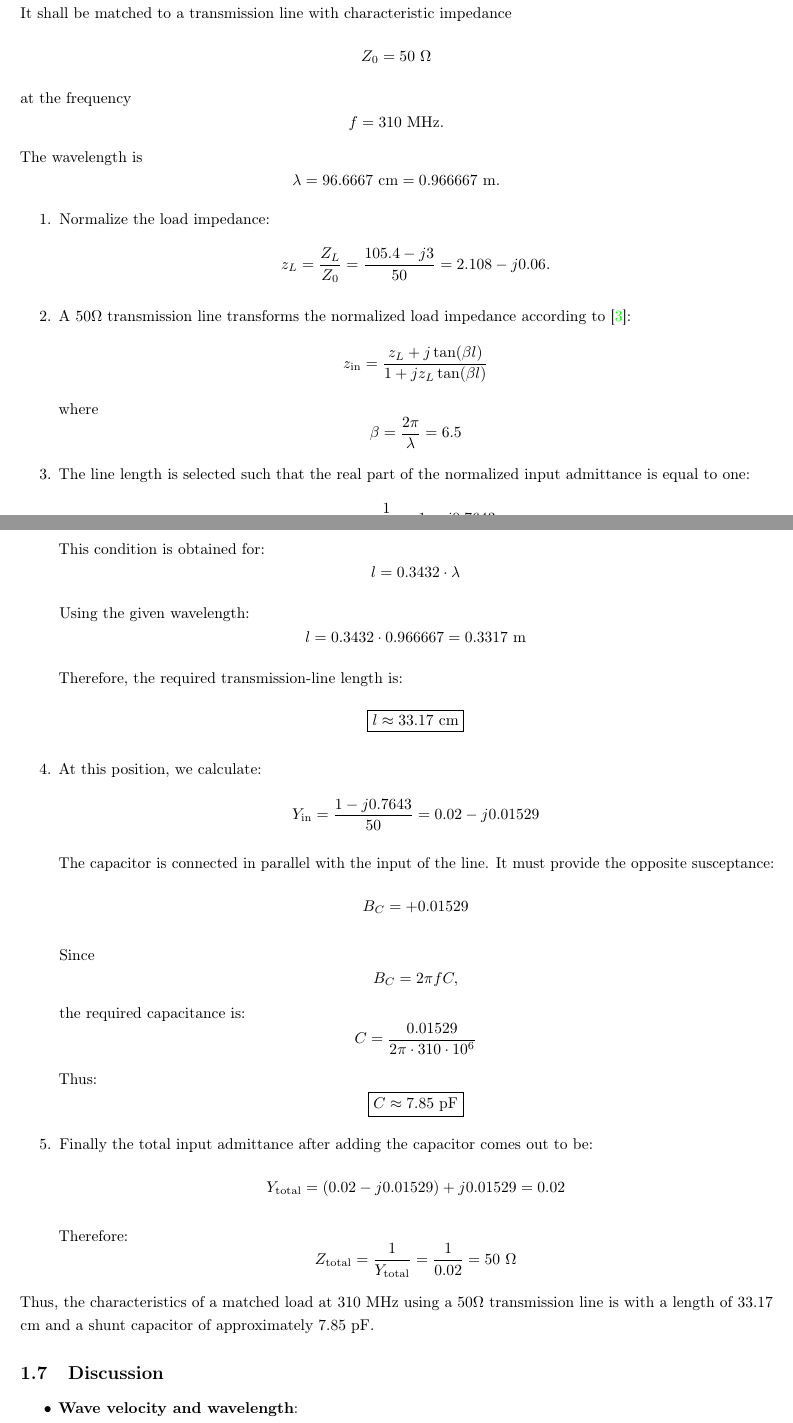
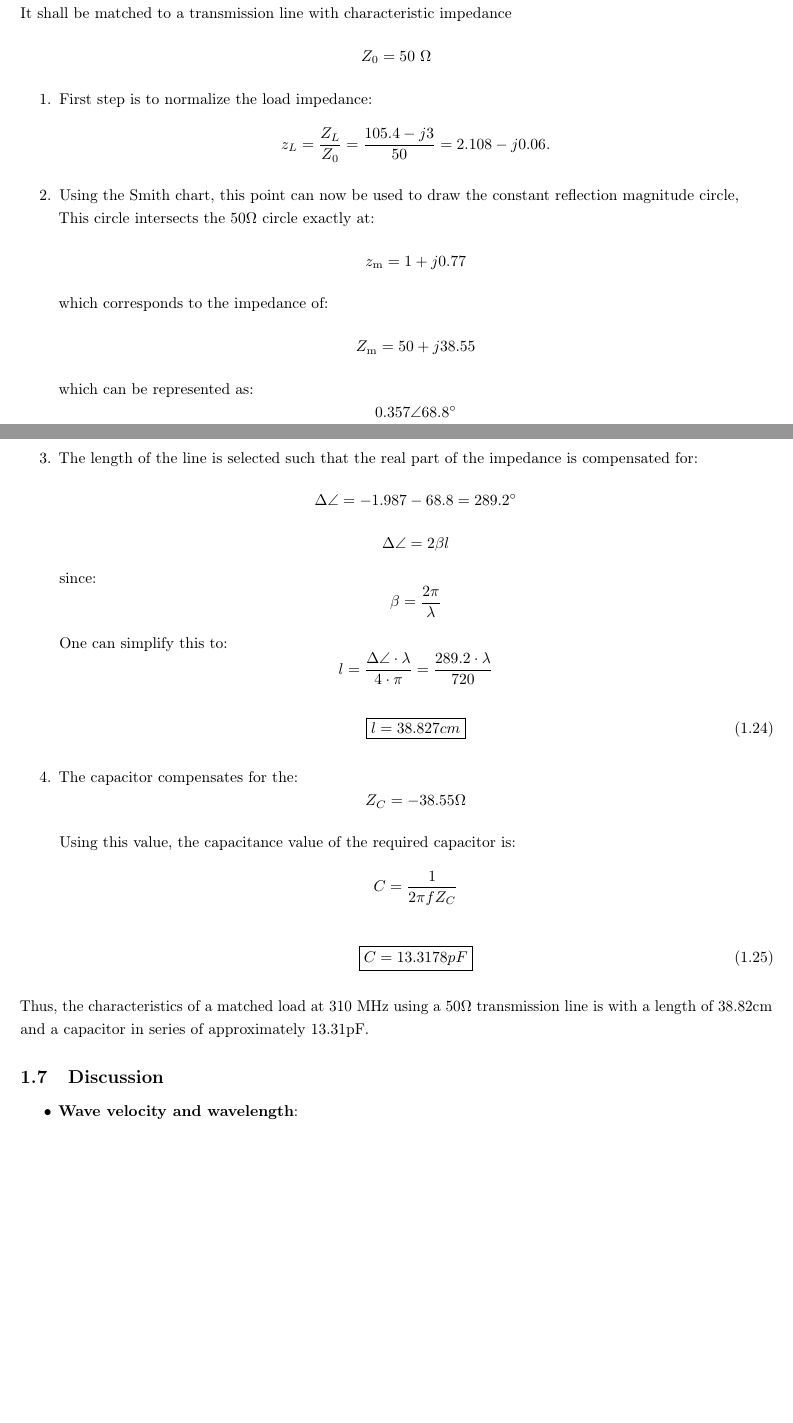
Before and after one commit to juan1th/RFE_report, a LaTeX document (main.tex, which reads Chapters/Simulation.tex): two parts of pages 12 and 13 of 77, joined at a grey line, cut so that both start at the same text, the shorter picture padded with empty space. Compiled offline with pdfLaTeX.

Commit message:
Exercise 4 progress II

```diff
--- a/Chapters/Simulation.tex
+++ b/Chapters/Simulation.tex
@@ -255,8 +255,75 @@ A. Analyzing this question from the perspective of individual loads and their id
 
 \textbf{Q. Calculate an impedance matching network (by using a transmission line + capacitor)
 	for a load given by the supervisor.}\\
-A. Matching the measured impedance $Z_L = 105.4 - 3j$ to $Z_0 = 50\Omega$ includes the following steps:
+A. Matching the measured impedance $Z_L = 105.4 - 3j$ (which is $0.357\angle$-1.987) to $Z_0 = 50\Omega$ includes the following steps:
 
+It shall be matched to a transmission line with characteristic impedance
+\[
+Z_0 = 50~\Omega
+\]
+
+\begin{enumerate}
+	\item First step is to normalize the load impedance:
+	\[
+	z_L = \frac{Z_L}{Z_0}
+	= \frac{105.4-j3}{50}
+	= 2.108-j0.06.
+	\]
+
+	\item Using the Smith chart, this point can now be used to draw the constant reflection magnitude circle,\\This circle intersects the 50$\Omega$ circle exactly at:
+	\[
+	z_\mathrm{m} =
+	1+j0.77
+	\]
+	which corresponds to the impedance of:
+	\[
+	Z_\mathrm{m} =
+	50+j38.55
+	\]
+	which can be represented as:
+	\[
+	0.357 \angle 68.8 ^\circ
+	\]
+
+	\newpage
+	\item The length of the line is selected such that the real part of the impedance is compensated for:
+	\[
+	\Delta\angle = -1.987 - 68.8 = 289.2^\circ
+	\]
+	\[
+	\Delta\angle = 2\beta l
+	\]
+	since:
+	\[
+	\beta = \frac{2\pi}{\lambda}
+	\]
+
+	One can simplify this to:
+	\[
+	l = \frac{\Delta\angle\cdot\lambda}{4\cdot\pi} = \frac{289.2\cdot\lambda}{720}
+	\]
+	\begin{gather}
+		\boxed{l = 38.827cm}
+	\end{gather}
+
+	\item The capacitor compensates for the:
+	\[
+	Z_C=-38.55\Omega
+	\]
+
+	Using this value, the capacitance value of the required capacitor is:
+	\[
+	C = \frac{1}{2\pi f Z_C}
+	\]
+	\begin{gather}
+		\boxed{C = 13.3178pF}
+	\end{gather}
+\end{enumerate}
+
+Thus, the characteristics of a matched load at 310 MHz using a 50$\Omega$ transmission line
+is with a length of 38.82cm and a capacitor in series of approximately 13.31pF.
+
+\begin{comment}
 It shall be matched to a transmission line with characteristic impedance
 \[
 Z_0 = 50~\Omega
@@ -320,8 +387,7 @@ The wavelength is
 	=0.02-j0.01529
 	\]
 
-	The capacitor is connected in parallel with the input of the line.
-	It must provide the opposite susceptance:
+	The capacitor must now provide the opposite susceptance:
 	\[
 	B_C=+0.01529
 	\]
@@ -355,8 +421,10 @@ The wavelength is
 	\]
 \end{enumerate}
 
+
 Thus, the characteristics of a matched load at 310 MHz using a 50$\Omega$ transmission line
 is with a length of 33.17 cm and a shunt capacitor of approximately 7.85 pF.
+\end{comment}
 
 \FloatBarrier
 \subsection{Discussion}
--- a/main.tex
+++ b/main.tex
@@ -11,6 +11,7 @@
 \usepackage{placeins}
 \usepackage[table,xcdraw]{xcolor}
 \usepackage{multirow}
+\usepackage{verbatim}
 \usepackage{booktabs}
 \usepackage{adjustbox}
 \usepackage{multicol,multirow}
```
Also changed, not shown: Chapters/Kapitel_3.tex (+4 -4 lines), src/assets/tabel/refl_phase_values.tex (+1 -1 lines), Chapters/Simulation.tex (2 more changed lines).
